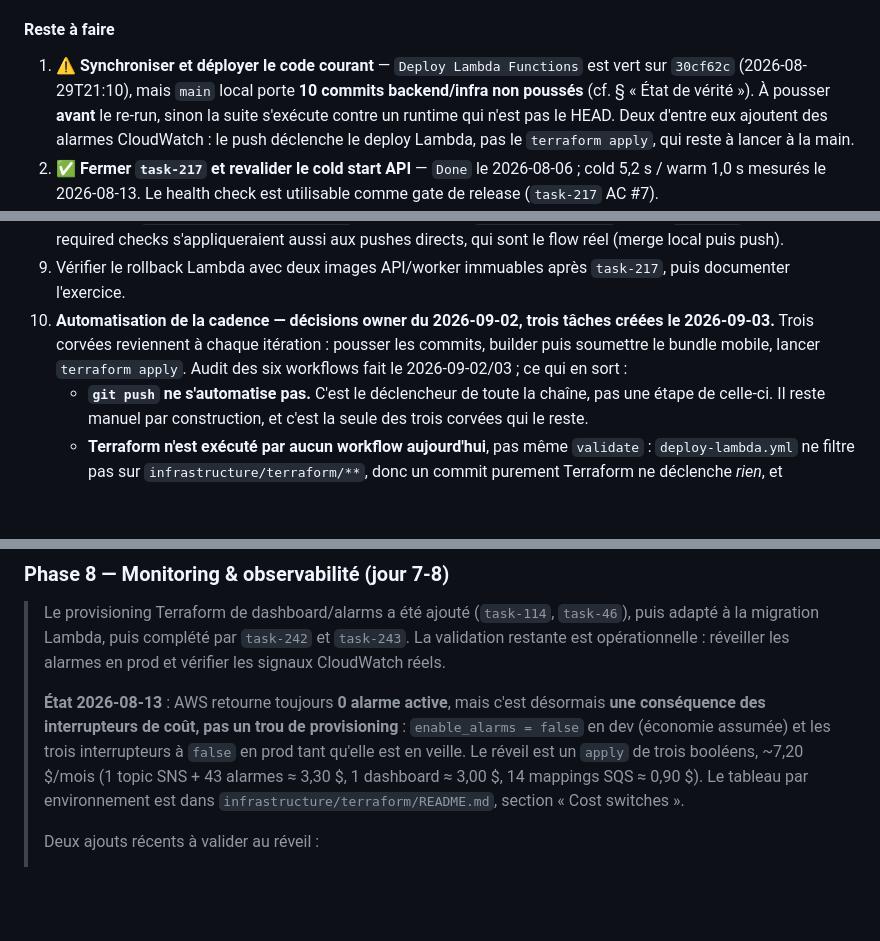
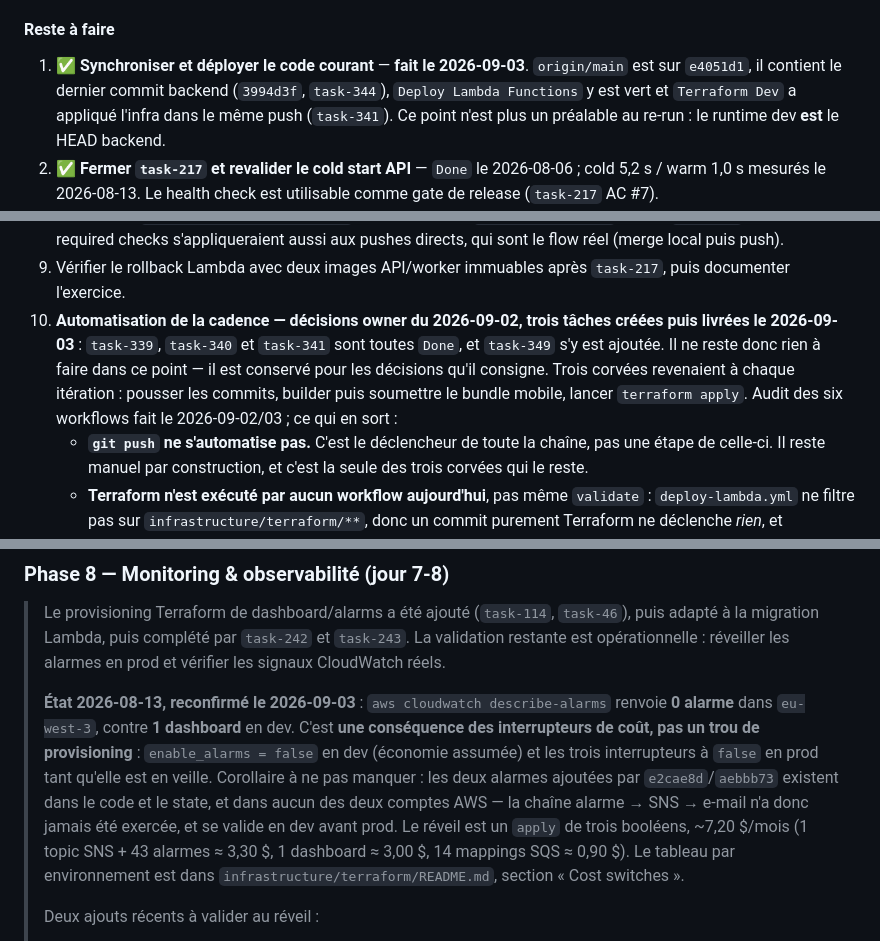
Before and after one commit to MedlockM/second-brain-app, a Markdown page: docs/V1_LAUNCH_PLAN.md, 3 parts joined by grey strips. GitHub-like rendering; blank space fills up the shorter version.

```diff
--- a/docs/V1_LAUNCH_PLAN.md
+++ b/docs/V1_LAUNCH_PLAN.md
@@ -956,12 +962,11 @@ Phase 4 a déclenché une cascade de fixes infra/backend :
 
 #### Reste à faire
 
-1. ⚠️ **Synchroniser et déployer le code courant** — `Deploy Lambda Functions`
-   est vert sur `30cf62c` (2026-08-29T21:10), mais `main` local porte **10
-   commits backend/infra non poussés** (cf. § « État de vérité »). À pousser
-   **avant** le re-run, sinon la suite s'exécute contre un runtime qui n'est pas
-   le HEAD. Deux d'entre eux ajoutent des alarmes CloudWatch : le push déclenche
-   le deploy Lambda, pas le `terraform apply`, qui reste à lancer à la main.
+1. ✅ **Synchroniser et déployer le code courant** — **fait le 2026-09-03**.
+   `origin/main` est sur `e4051d1`, il contient le dernier commit backend
+   (`3994d3f`, `task-344`), `Deploy Lambda Functions` y est vert et `Terraform
+   Dev` a appliqué l'infra dans le même push (`task-341`). Ce point n'est plus un
+   préalable au re-run : le runtime dev **est** le HEAD backend.
 2. ✅ **Fermer `task-217` et revalider le cold start API** — `Done` le
    2026-08-06 ; cold 5,2 s / warm 1,0 s mesurés le 2026-08-13. Le health check
    est utilisable comme gate de release (`task-217` AC #7).
@@ -1489,9 +1500,12 @@ sont rattachés aux entitlements de tier comme n'importe quel autre produit.
 9. Vérifier le rollback Lambda avec deux images API/worker immuables après
    `task-217`, puis documenter l'exercice.
 10. **Automatisation de la cadence — décisions owner du 2026-09-02, trois tâches
-    créées le 2026-09-03.** Trois corvées reviennent à chaque itération : pousser les
-    commits, builder puis soumettre le bundle mobile, lancer `terraform apply`. Audit
-    des six workflows fait le 2026-09-02/03 ; ce qui en sort :
+    créées puis livrées le 2026-09-03** : `task-339`, `task-340` et `task-341` sont
+    toutes `Done`, et `task-349` s'y est ajoutée. Il ne reste donc rien à faire dans
+    ce point — il est conservé pour les décisions qu'il consigne. Trois corvées
+    revenaient à chaque itération : pousser les commits, builder puis soumettre le
+    bundle mobile, lancer `terraform apply`. Audit des six workflows fait le
+    2026-09-02/03 ; ce qui en sort :
     - **`git push` ne s'automatise pas.** C'est le déclencheur de toute la chaîne, pas
       une étape de celle-ci. Il reste manuel par construction, et c'est la seule des
       trois corvées qui le reste.
@@ -1621,10 +1635,14 @@ macOS). iOS ne redevient donc **jamais** un required check par PR : Android sur
 
 > Le provisioning Terraform de dashboard/alarms a été ajouté (`task-114`, `task-46`), puis adapté à la migration Lambda, puis complété par `task-242` et `task-243`. La validation restante est opérationnelle : réveiller les alarmes en prod et vérifier les signaux CloudWatch réels.
 >
-> **État 2026-08-13** : AWS retourne toujours **0 alarme active**, mais c'est
-> désormais **une conséquence des interrupteurs de coût, pas un trou de
-> provisioning** : `enable_alarms = false` en dev (économie assumée) et les trois
-> interrupteurs à `false` en prod tant qu'elle est en veille. Le réveil est un
+> **État 2026-08-13, reconfirmé le 2026-09-03** : `aws cloudwatch describe-alarms`
+> renvoie **0 alarme** dans `eu-west-3`, contre **1 dashboard** en dev. C'est
+> **une conséquence des interrupteurs de coût, pas un trou de provisioning** :
+> `enable_alarms = false` en dev (économie assumée) et les trois interrupteurs à
+> `false` en prod tant qu'elle est en veille. Corollaire à ne pas manquer : les
+> deux alarmes ajoutées par `e2cae8d`/`aebbb73` existent dans le code et le state,
+> et dans aucun des deux comptes AWS — la chaîne alarme → SNS → e-mail n'a donc
+> jamais été exercée, et se valide en dev avant prod. Le réveil est un
 > `apply` de trois booléens, ~7,20 $/mois (1 topic SNS + 43 alarmes ≈ 3,30 $,
 > 1 dashboard ≈ 3,00 $, 14 mappings SQS ≈ 0,90 $). Le tableau par environnement est
 > dans `infrastructure/terraform/README.md`, section « Cost switches ».
```
Also changed, not shown: other parts of docs/V1_LAUNCH_PLAN.md (+55 -43 lines).
